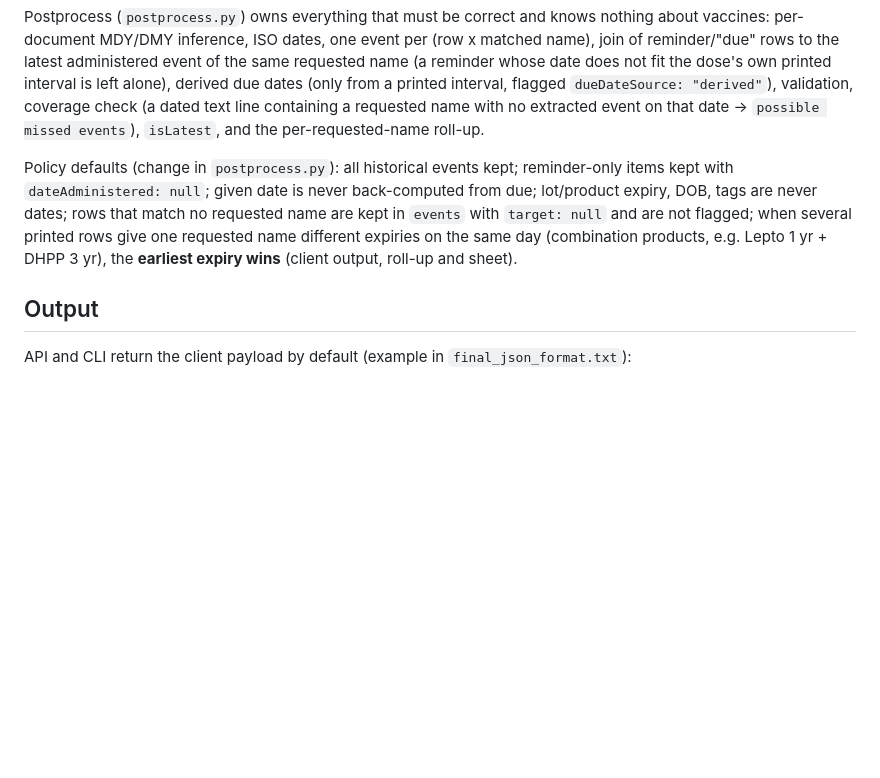
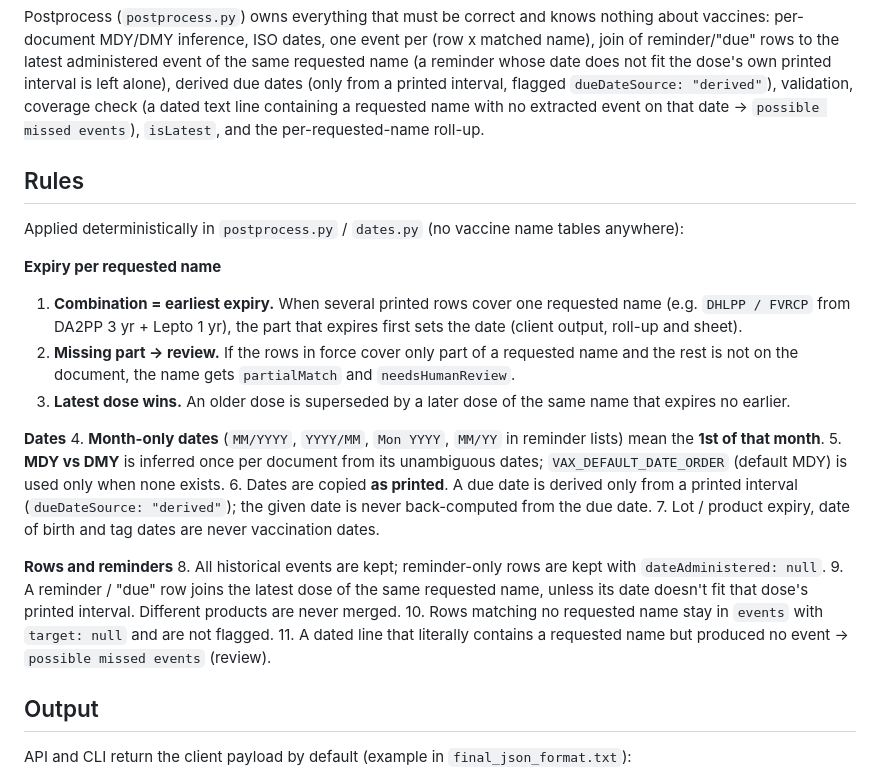
Before and after one commit to subeesesh/vax_extract, a Markdown page: README.md, the part around one of its changes. Rendered like a GitHub page; blank space fills up the shorter version.

```diff
--- a/README.md
+++ b/README.md
@@ -22,11 +22,30 @@ derived due dates (only from a printed interval, flagged `dueDateSource: "derive
 validation, coverage check (a dated text line containing a requested name with no extracted event on that date ->
 `possible missed events`), `isLatest`, and the per-requested-name roll-up.
 
-Policy defaults (change in `postprocess.py`): all historical events kept; reminder-only items kept with
-`dateAdministered: null`; given date is never back-computed from due; lot/product expiry, DOB, tags are never dates;
-rows that match no requested name are kept in `events` with `target: null` and are not flagged; when several printed
-rows give one requested name different expiries on the same day (combination products, e.g. Lepto 1 yr + DHPP 3 yr),
-the **earliest expiry wins** (client output, roll-up and sheet).
+## Rules
+Applied deterministically in `postprocess.py` / `dates.py` (no vaccine name tables anywhere):
+
+**Expiry per requested name**
+1. **Combination = earliest expiry.** When several printed rows cover one requested name (e.g. `DHLPP / FVRCP` from
+   DA2PP 3 yr + Lepto 1 yr), the part that expires first sets the date (client output, roll-up and sheet).
+2. **Missing part -> review.** If the rows in force cover only part of a requested name and the rest is not on the
+   document, the name gets `partialMatch` and `needsHumanReview`.
+3. **Latest dose wins.** An older dose is superseded by a later dose of the same name that expires no earlier.
+
+**Dates**
+4. **Month-only dates** (`MM/YYYY`, `YYYY/MM`, `Mon YYYY`, `MM/YY` in reminder lists) mean the **1st of that month**.
+5. **MDY vs DMY** is inferred once per document from its unambiguous dates; `VAX_DEFAULT_DATE_ORDER` (default MDY) is
+   used only when none exists.
+6. Dates are copied **as printed**. A due date is derived only from a printed interval (`dueDateSource: "derived"`); the
+   given date is never back-computed from the due date.
+7. Lot / product expiry, date of birth and tag dates are never vaccination dates.
+
+**Rows and reminders**
+8. All historical events are kept; reminder-only rows are kept with `dateAdministered: null`.
+9. A reminder / "due" row joins the latest dose of the same requested name, unless its date doesn't fit that dose's
+   printed interval. Different products are never merged.
+10. Rows matching no requested name stay in `events` with `target: null` and are not flagged.
+11. A dated line that literally contains a requested name but produced no event -> `possible missed events` (review).
 
 ## Output
 API and CLI return the client payload by default (example in `final_json_format.txt`):
```
Also changed, not shown: other parts of README.md (+35 -1 lines).
